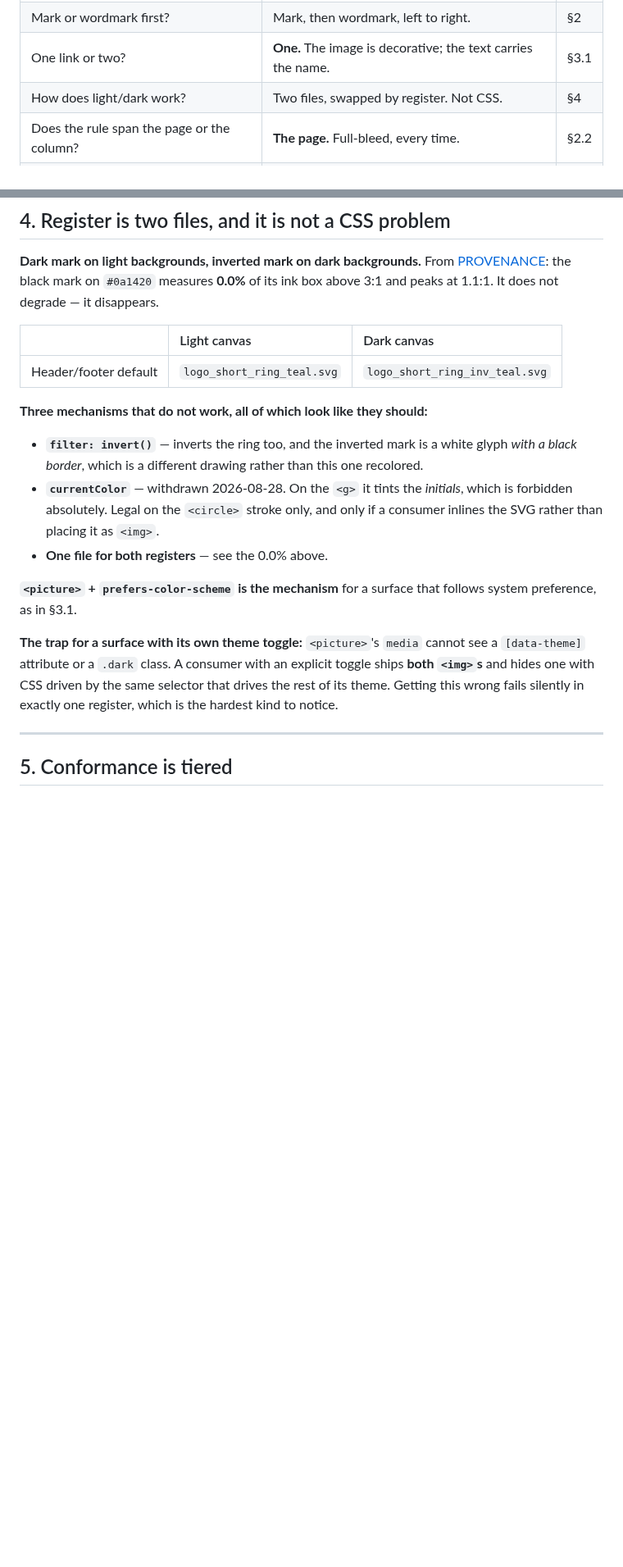
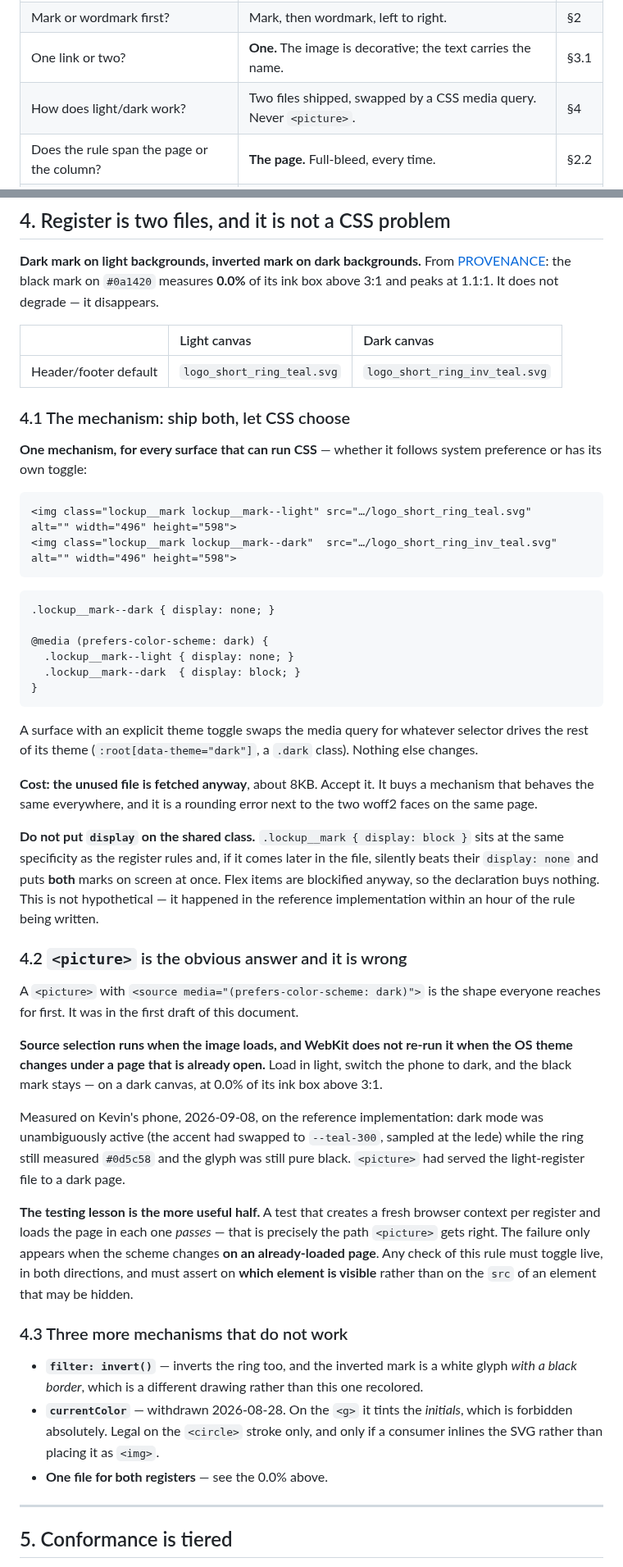
Before and after one commit to kwpledger/kwpledger-design, a Markdown page: docs/header-footer-design-system.md, 2 parts joined by grey strips. Shown at 82% size. Rendered like a GitHub page; blank space fills up the shorter version.

Commit message:
KWP-16: register is a CSS media query, never a picture element
Caught on Kevin's phone within an hour of the rule landing. The
reference implementation used <picture> with a prefers-color-scheme
source -- the obvious shape, and the wrong one.

Source selection runs when the image loads, and WebKit does not re-run
it when the OS theme changes under a page that is already open. Load in
light, switch the phone to dark, and the BLACK mark stays on a dark
canvas, at the 0.0%-of-ink-box-above-3:1 that PROVENANCE warns about.

Measured from his screenshots rather than assumed: dark mode was
unambiguously active -- the accent had swapped to --teal-300, sampled at
the lede as (146,240,235) -- while the ring still measured (13,92,88),
exactly --teal-700, and the glyph was 862px of pure black. The light
register file, served to a dark page.

§4 now gives ONE mechanism for every surface that can run CSS: ship both
marks, hide one with a media query. A surface with its own theme toggle
swaps the query for whatever selector drives the rest of its theme and
changes nothing else. This is simpler than what it replaces -- the old
text had <picture> for system-preference surfaces and two images for
toggle surfaces, two mechanisms where one does.

Cost is the unused file being fetched, ~8KB, which is a rounding error
next to the two woff2 faces on the same page.

Two things recorded because they are the reusable part:

- Do not put `display` on the shared mark class. It sits at the same
  specificity as the register rules and, later in the file, silently
  beats their display:none and puts BOTH marks on screen. Flex items are
  blockified anyway. This happened in the reference implementation while
  fixing the <picture> bug.
- The testing lesson. A test that creates a fresh context per register
  and loads the page in each PASSES -- that is exactly the path <picture>
  gets right. The failure only appears when the scheme changes on an
  already-loaded page. Any check of this rule must toggle live, in both
  directions, and must assert on which element is VISIBLE rather than on
  the src of an element that may be hidden. The original verification
  did neither, which is why this shipped.

§3.1's example updated to match; it would otherwise have contradicted §4.

npm run verify: all gates pass.

Co-Authored-By: Claude Opus 5 <noreply@anthropic.com>
Claude-Session: https://claude.ai/code/session_013Ws1a1F3v9fjRLxeVAz9s2

````diff
--- a/docs/header-footer-design-system.md
+++ b/docs/header-footer-design-system.md
@@ -28,7 +28,7 @@ color, type, or spacing. Where this document and SPEC.md disagree, SPEC.md wins;
 | How big? | Canvas height **2.5rem** default, **never below 2.4rem**. | §3.2 |
 | Mark or wordmark first? | Mark, then wordmark, left to right. | §2 |
 | One link or two? | **One.** The image is decorative; the text carries the name. | §3.1 |
-| How does light/dark work? | Two files, swapped by register. Not CSS. | §4 |
+| How does light/dark work? | Two files shipped, swapped by a CSS media query. Never `<picture>`. | §4 |
 | Does the rule span the page or the column? | **The page.** Full-bleed, every time. | §2.2 |
 | What if the consumer can't do any of this? | Tiered. Do what the surface allows, in order. | §5 |
 
@@ -196,7 +196,58 @@ above 3:1 and peaks at 1.1:1. It does not degrade — it disappears.
 | :-- | :-- | :-- |
 | Header/footer default | `logo_short_ring_teal.svg` | `logo_short_ring_inv_teal.svg` |
 
-**Three mechanisms that do not work, all of which look like they should:**
+### 4.1 The mechanism: ship both, let CSS choose
+
+**One mechanism, for every surface that can run CSS** — whether it follows system preference or has
+its own toggle:
+
+```html
+<img class="lockup__mark lockup__mark--light" src="…/logo_short_ring_teal.svg"     alt="" width="496" height="598">
+<img class="lockup__mark lockup__mark--dark"  src="…/logo_short_ring_inv_teal.svg" alt="" width="496" height="598">
+```
+
+```css
+.lockup__mark--dark { display: none; }
+
+@media (prefers-color-scheme: dark) {
+  .lockup__mark--light { display: none; }
+  .lockup__mark--dark  { display: block; }
+}
+```
+
+A surface with an explicit theme toggle swaps the media query for whatever selector drives the rest
+of its theme (`:root[data-theme="dark"]`, a `.dark` class). Nothing else changes.
+
+**Cost: the unused file is fetched anyway**, about 8KB. Accept it. It buys a mechanism that behaves
+the same everywhere, and it is a rounding error next to the two woff2 faces on the same page.
+
+**Do not put `display` on the shared class.** `.lockup__mark { display: block }` sits at the same
+specificity as the register rules and, if it comes later in the file, silently beats their
+`display: none` and puts **both** marks on screen at once. Flex items are blockified anyway, so the
+declaration buys nothing. This is not hypothetical — it happened in the reference implementation
+within an hour of the rule being written.
+
+### 4.2 `<picture>` is the obvious answer and it is wrong
+
+A `<picture>` with `<source media="(prefers-color-scheme: dark)">` is the shape everyone reaches for
+first. It was in the first draft of this document.
+
+**Source selection runs when the image loads, and WebKit does not re-run it when the OS theme
+changes under a page that is already open.** Load in light, switch the phone to dark, and the black
+mark stays — on a dark canvas, at 0.0% of its ink box above 3:1.
+
+Measured on Kevin's phone, 2026-09-08, on the reference implementation: dark mode was unambiguously
+active (the accent had swapped to `--teal-300`, sampled at the lede) while the ring still measured
+`#0d5c58` and the glyph was still pure black. `<picture>` had served the light-register file to a
+dark page.
+
+**The testing lesson is the more useful half.** A test that creates a fresh browser context per
+register and loads the page in each one *passes* — that is precisely the path `<picture>` gets
+right. The failure only appears when the scheme changes **on an already-loaded page**. Any check of
+this rule must toggle live, in both directions, and must assert on **which element is visible**
+rather than on the `src` of an element that may be hidden.
+
+### 4.3 Three more mechanisms that do not work
 
 - **`filter: invert()`** — inverts the ring too, and the inverted mark is a white glyph *with a
   black border*, which is a different drawing rather than this one recolored.
@@ -204,14 +255,6 @@ above 3:1 and peaks at 1.1:1. It does not degrade — it disappears.
   forbidden absolutely. Legal on the `<circle>` stroke only, and only if a consumer inlines the SVG
   rather than placing it as `<img>`.
 - **One file for both registers** — see the 0.0% above.
-
-**`<picture>` + `prefers-color-scheme` is the mechanism** for a surface that follows system
-preference, as in §3.1.
-
-**The trap for a surface with its own theme toggle:** `<picture>`'s `media` cannot see a
-`[data-theme]` attribute or a `.dark` class. A consumer with an explicit toggle ships **both
-`<img>`s** and hides one with CSS driven by the same selector that drives the rest of its theme.
-Getting this wrong fails silently in exactly one register, which is the hardest kind to notice.
 
 ---
 
````
Also changed, not shown: other parts of docs/header-footer-design-system.md (+4 -4 lines).
